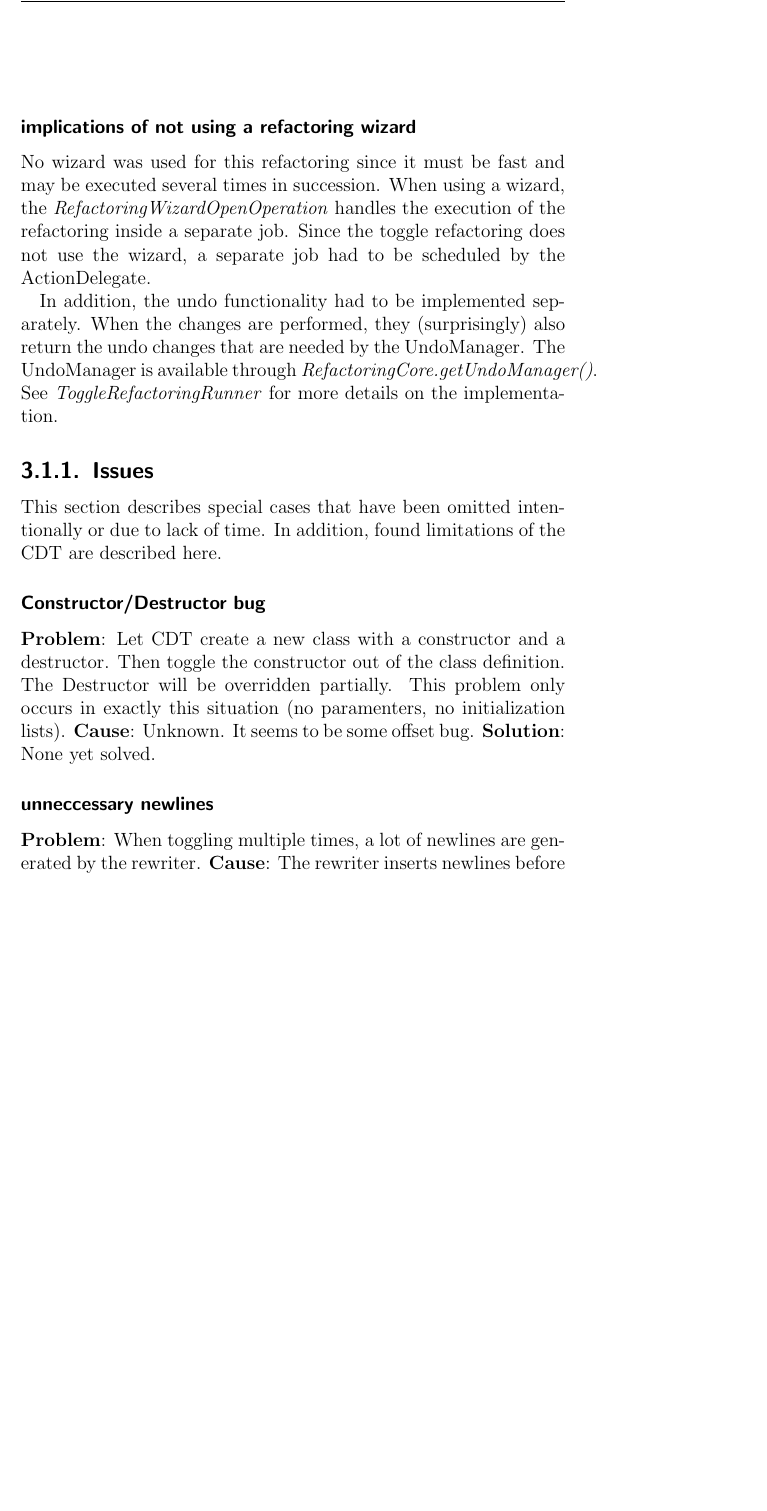
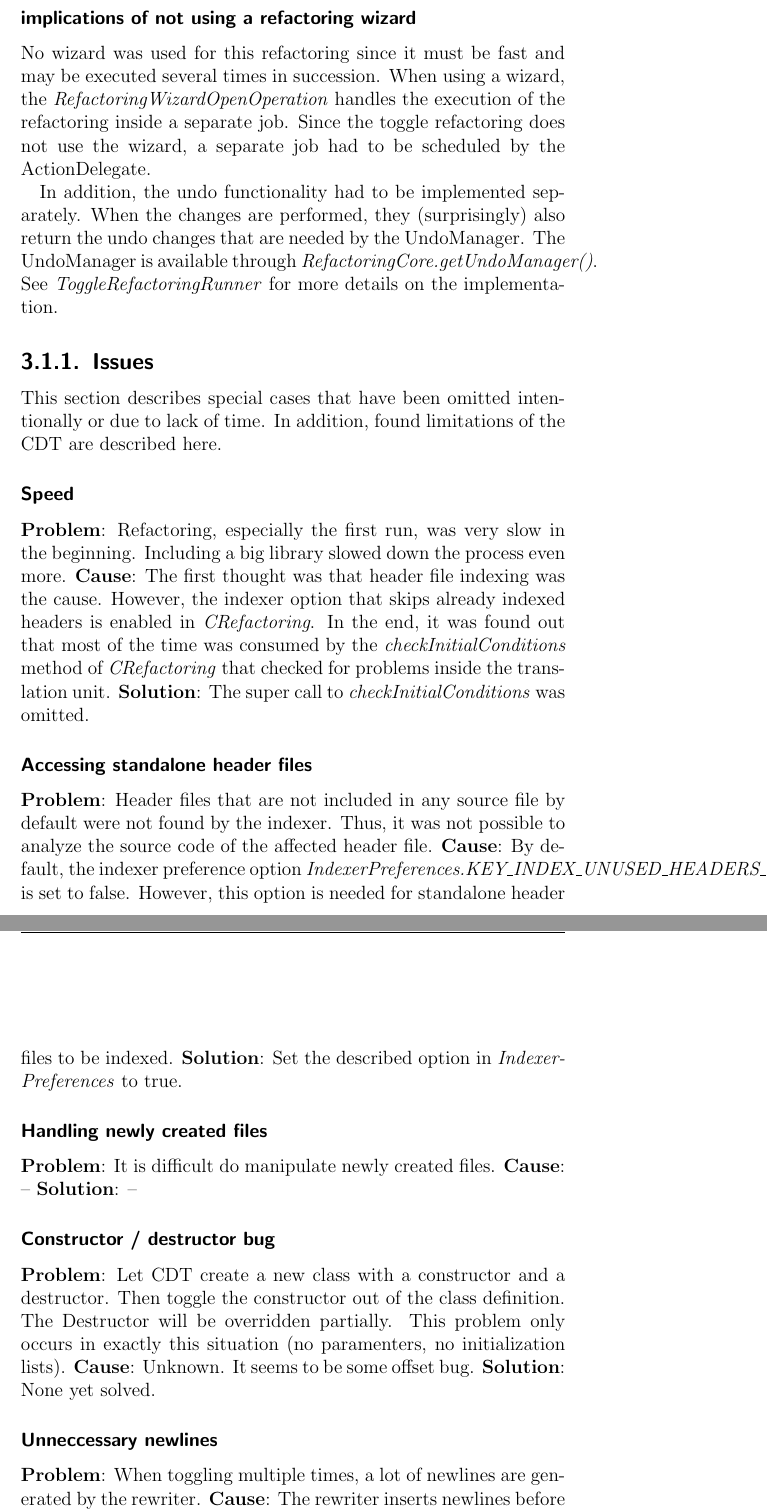
Before and after one commit to martinaders/cdtRefactoring, a LaTeX thesis (ch.hsr.eclipse.doc/src/main/latex/project-documentation/project-documentation.tex, which reads ch.hsr.eclipse.doc/src/main/latex/project-documentation/implementation.tex): part of page 14 of 28 before the commit and two parts of pages 14 and 15 of 29 after it, the two joined at a grey line, cut so that both start at the same text, the shorter picture padded with empty space. Compiled offline with pdfLaTeX.

Commit message:
doc: add more issues.

```diff
--- a/ch.hsr.eclipse.doc/src/main/latex/project-documentation/implementation.tex
+++ b/ch.hsr.eclipse.doc/src/main/latex/project-documentation/implementation.tex
@@ -46,7 +46,33 @@ for more details on the implementation.
 This section describes special cases that have been omitted intentionally or due
 to lack of time. In addition, found limitations of the CDT are described here.
 
-\subsubsection{Constructor/Destructor bug}
+\subsubsection{Speed}
+\textbf{Problem}: Refactoring, especially the first run, was very slow in the
+beginning. Including a big library slowed down the process even more.
+\textbf{Cause}: The first thought was that header file indexing was the cause.
+However, the indexer option that skips already indexed headers is enabled in
+\textit{CRefactoring}. In the end, it was found out that most of the time was
+consumed by the \textit{checkInitialConditions} method of \textit{CRefactoring}
+that checked for problems inside the translation unit.
+\textbf{Solution}: The super call to \textit{checkInitialConditions} was omitted.
+
+\subsubsection{Accessing standalone header files}
+\textbf{Problem}: Header files that are not included in any source file by
+default were not found by the indexer. Thus, it was not possible to analyze the
+source code of the affected header file.
+\textbf{Cause}: By default, the indexer preference option
+\textit{IndexerPreferences.KEY\_INDEX\_UNUSED\_HEADERS\_WITH\_DEFAULT\_LANG} is
+set to false. However, this option is needed for standalone header files to be
+indexed.
+\textbf{Solution}: Set the described option in \textit{IndexerPreferences} to
+true.
+
+\subsubsection{Handling newly created files}
+\textbf{Problem}: It is difficult do manipulate newly created files.
+\textbf{Cause}: --
+\textbf{Solution}: --
+
+\subsubsection{Constructor / destructor bug}
 \textbf{Problem}: Let CDT create a new class with a constructor and a destructor.
 Then toggle the constructor out of the class definition. The Destructor will be
 overridden partially. This problem only occurs in exactly this situation (no
@@ -54,7 +80,7 @@ paramenters, no initialization lists).
 \textbf{Cause}: Unknown. It seems to be some offset bug.
 \textbf{Solution}: None yet solved.
 
-\subsubsection{unneccessary newlines}
+\subsubsection{Unneccessary newlines}
 \textbf{Problem}: When toggling multiple times, a lot of newlines are generated
 by the rewriter.
 \textbf{Cause}: The rewriter inserts newlines before and after inserted nodes
```
Also changed, not shown: ch.hsr.eclipse.doc/src/main/latex/project-documentation/implementation.tex (2 more changed lines).
